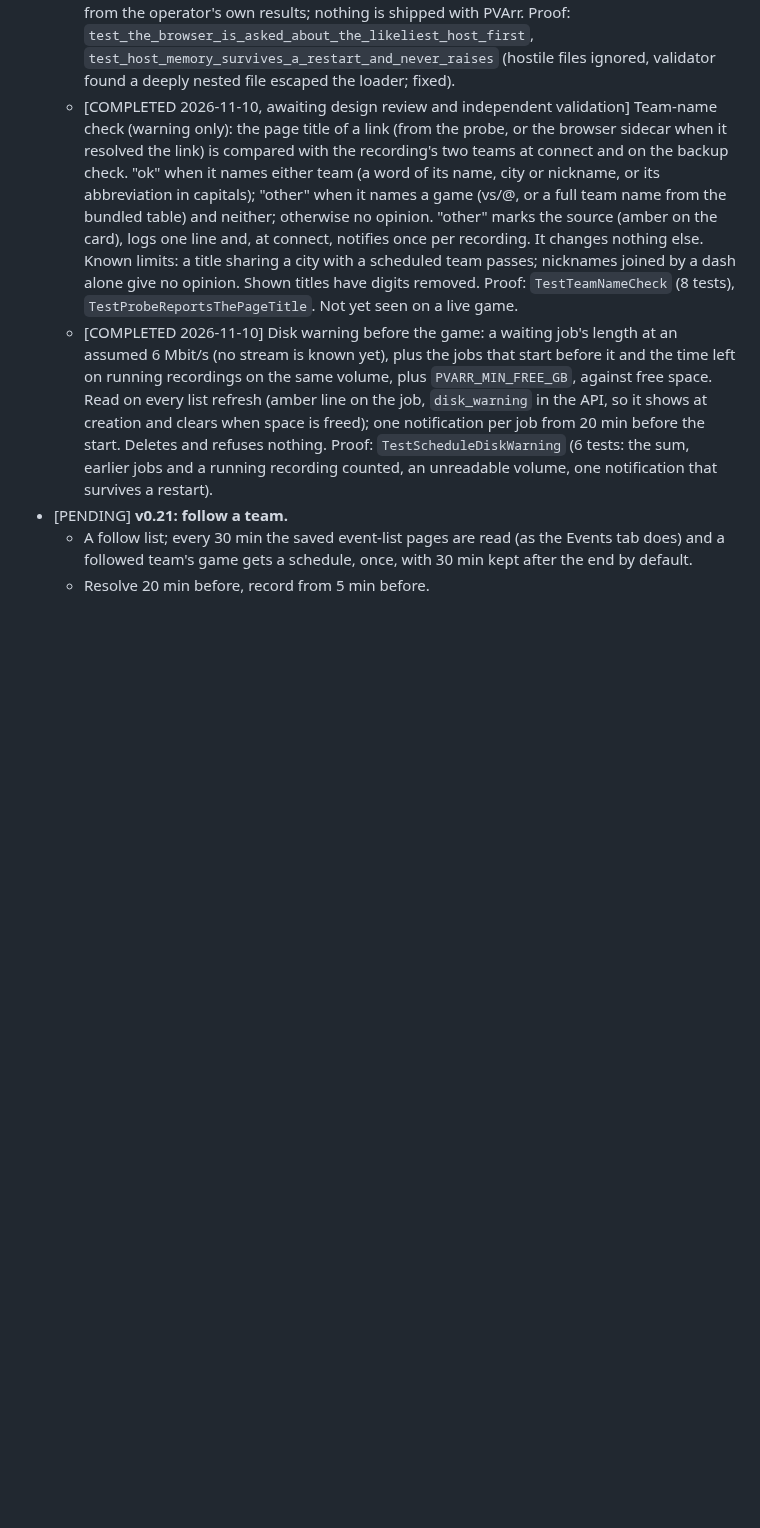
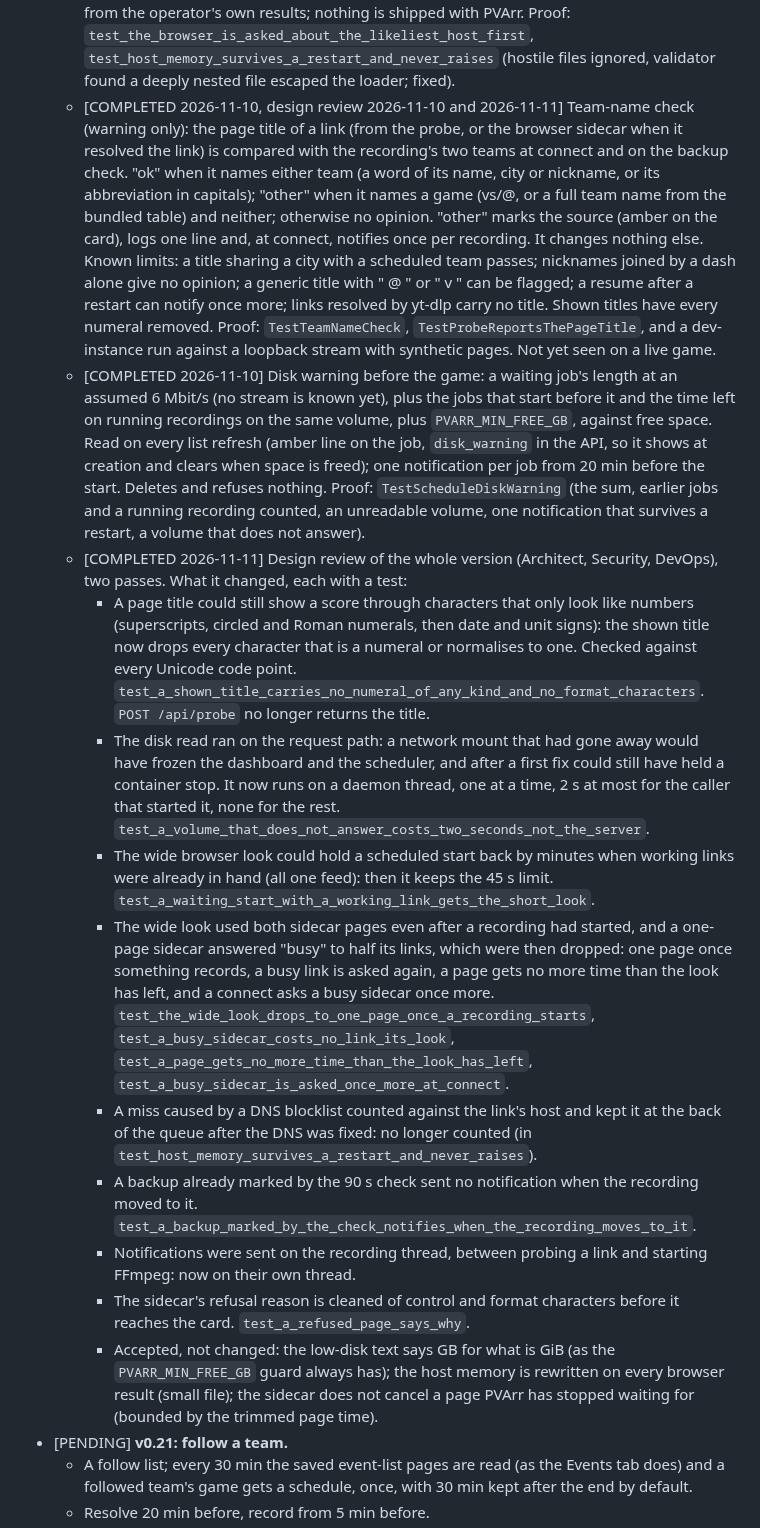
Before and after one commit to jlesterak/pvarr, a Markdown page: TODO.md, the part around the change. GitHub-like rendering; blank space fills up the shorter version.

```diff
--- a/TODO.md
+++ b/TODO.md
@@ -111,7 +111,7 @@ Open, in order (each version still needs the sponsor's approval to ship):
     (count, last time) in a small file in the config folder and try those first.
     Learned from the operator's own results; nothing is shipped with PVArr.
     Proof: `test_the_browser_is_asked_about_the_likeliest_host_first`, `test_host_memory_survives_a_restart_and_never_raises` (hostile files ignored, validator found a deeply nested file escaped the loader; fixed).
-  - [COMPLETED 2026-11-10, awaiting design review and independent validation] Team-name
+  - [COMPLETED 2026-11-10, design review 2026-11-10 and 2026-11-11] Team-name
     check (warning only): the page title of a link (from the probe, or the browser
     sidecar when it resolved the link) is compared with the recording's two teams
     at connect and on the backup check. "ok" when it names either team (a word of
@@ -120,18 +120,57 @@ Open, in order (each version still needs the sponsor's approval to ship):
     otherwise no opinion. "other" marks the source (amber on the card), logs one
     line and, at connect, notifies once per recording. It changes nothing else.
     Known limits: a title sharing a city with a scheduled team passes; nicknames
-    joined by a dash alone give no opinion. Shown titles have digits removed.
-    Proof: `TestTeamNameCheck` (8 tests), `TestProbeReportsThePageTitle`. Not yet
-    seen on a live game.
+    joined by a dash alone give no opinion; a generic title with " @ " or " v "
+    can be flagged; a resume after a restart can notify once more; links resolved
+    by yt-dlp carry no title. Shown titles have every numeral removed.
+    Proof: `TestTeamNameCheck`, `TestProbeReportsThePageTitle`, and a dev-instance
+    run against a loopback stream with synthetic pages. Not yet seen on a live game.
   - [COMPLETED 2026-11-10] Disk warning before the game: a waiting job's length at an
     assumed 6 Mbit/s (no stream is known yet), plus the jobs that start before it
     and the time left on running recordings on the same volume, plus
     `PVARR_MIN_FREE_GB`, against free space. Read on every list refresh (amber
     line on the job, `disk_warning` in the API, so it shows at creation and clears
     when space is freed); one notification per job from 20 min before the start.
-    Deletes and refuses nothing. Proof: `TestScheduleDiskWarning` (6 tests: the sum,
+    Deletes and refuses nothing. Proof: `TestScheduleDiskWarning` (the sum,
     earlier jobs and a running recording counted, an unreadable volume, one
-    notification that survives a restart).
+    notification that survives a restart, a volume that does not answer).
+  - [COMPLETED 2026-11-11] Design review of the whole version (Architect, Security,
+    DevOps), two passes. What it changed, each with a test:
+    - A page title could still show a score through characters that only look
+      like numbers (superscripts, circled and Roman numerals, then date and unit
+      signs): the shown title now drops every character that is a numeral or
+      normalises to one. Checked against every Unicode code point.
+      `test_a_shown_title_carries_no_numeral_of_any_kind_and_no_format_characters`.
+      `POST /api/probe` no longer returns the title.
+    - The disk read ran on the request path: a network mount that had gone away
+      would have frozen the dashboard and the scheduler, and after a first fix
+      could still have held a container stop. It now runs on a daemon thread, one
+      at a time, 2 s at most for the caller that started it, none for the rest.
+      `test_a_volume_that_does_not_answer_costs_two_seconds_not_the_server`.
+    - The wide browser look could hold a scheduled start back by minutes when
+      working links were already in hand (all one feed): then it keeps the 45 s
+      limit. `test_a_waiting_start_with_a_working_link_gets_the_short_look`.
+    - The wide look used both sidecar pages even after a recording had started,
+      and a one-page sidecar answered "busy" to half its links, which were then
+      dropped: one page once something records, a busy link is asked again, a
+      page gets no more time than the look has left, and a connect asks a busy
+      sidecar once more. `test_the_wide_look_drops_to_one_page_once_a_recording_starts`,
+      `test_a_busy_sidecar_costs_no_link_its_look`,
+      `test_a_page_gets_no_more_time_than_the_look_has_left`,
+      `test_a_busy_sidecar_is_asked_once_more_at_connect`.
+    - A miss caused by a DNS blocklist counted against the link's host and kept
+      it at the back of the queue after the DNS was fixed: no longer counted
+      (in `test_host_memory_survives_a_restart_and_never_raises`).
+    - A backup already marked by the 90 s check sent no notification when the
+      recording moved to it. `test_a_backup_marked_by_the_check_notifies_when_the_recording_moves_to_it`.
+    - Notifications were sent on the recording thread, between probing a link
+      and starting FFmpeg: now on their own thread.
+    - The sidecar's refusal reason is cleaned of control and format characters
+      before it reaches the card. `test_a_refused_page_says_why`.
+    - Accepted, not changed: the low-disk text says GB for what is GiB (as the
+      `PVARR_MIN_FREE_GB` guard always has); the host memory is rewritten on
+      every browser result (small file); the sidecar does not cancel a page
+      PVArr has stopped waiting for (bounded by the trimmed page time).
 - [PENDING] **v0.21: follow a team.**
   - A follow list; every 30 min the saved event-list pages are read (as the Events
     tab does) and a followed team's game gets a schedule, once, with 30 min kept
```
Also changed, not shown: CHANGELOG.md (+7 -4 lines), docs/release-notes/v0.20.0.md (added, +39 -0 lines).
